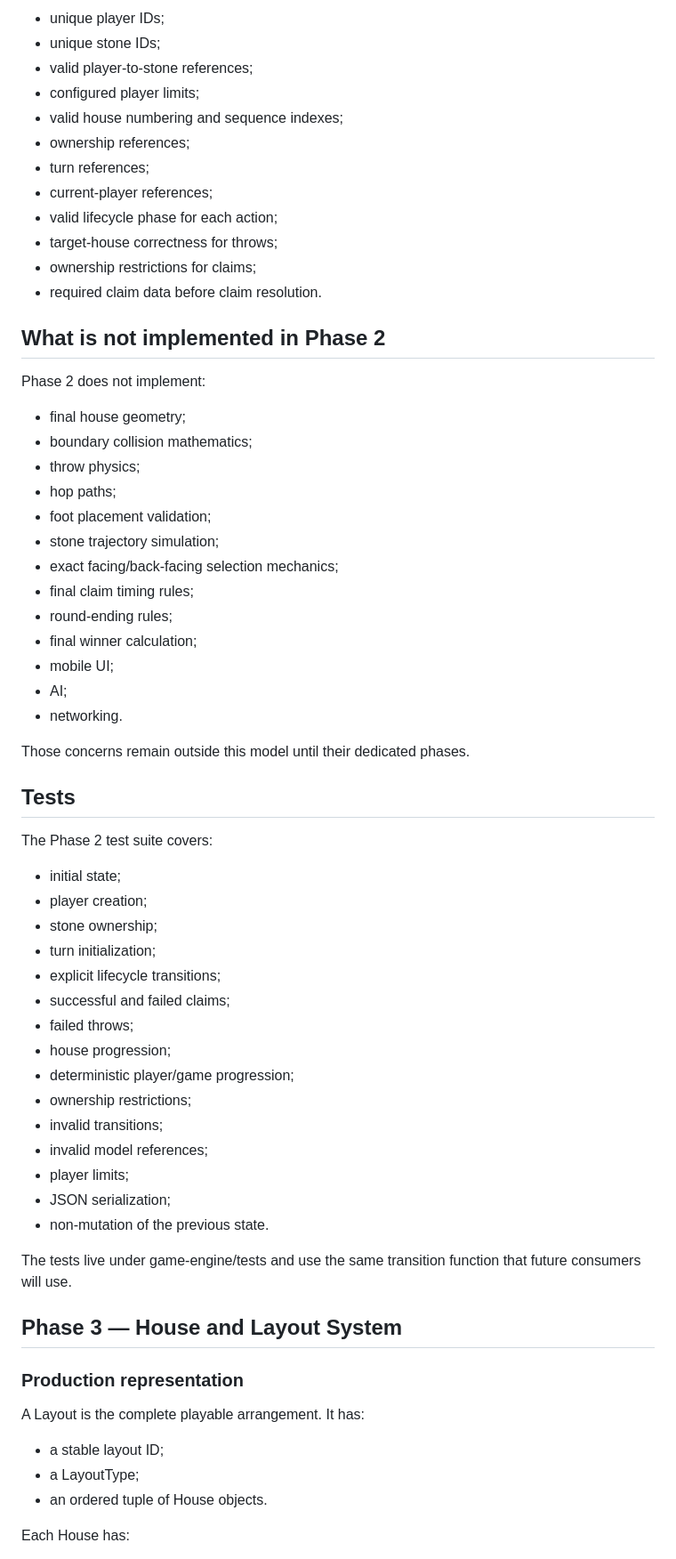
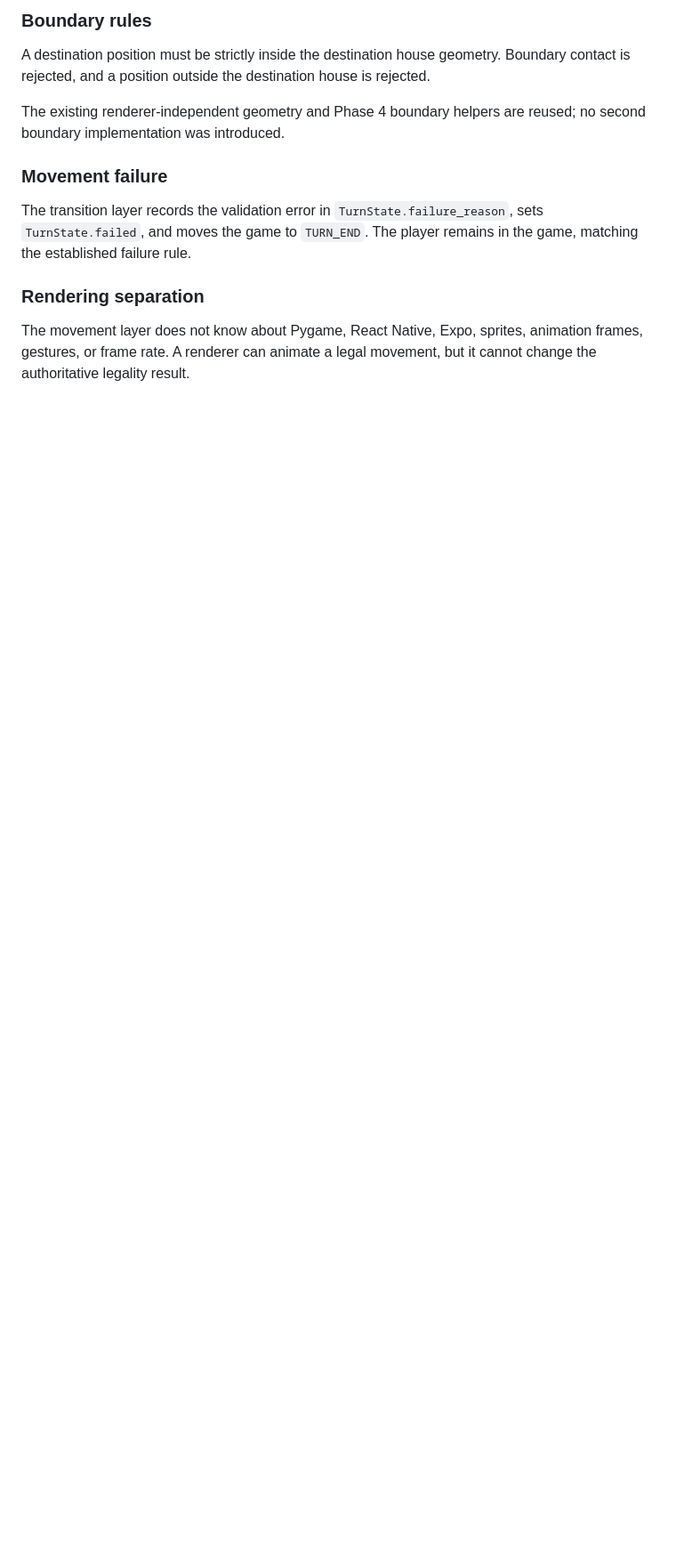
Before and after one commit to codesmith-abba/Jump-Up, a Markdown page: docs/GAME_ENGINE.md, the part around one of its changes. Shown at 89% size. Drawn GitHub-style; blank space fills up the shorter version.

```diff
--- a/docs/GAME_ENGINE.md
+++ b/docs/GAME_ENGINE.md
@@ -108,69 +100,15 @@ The model validates:
 
-- unique player IDs;
-- unique stone IDs;
-- valid player-to-stone references;
-- configured player limits;
-- valid house numbering and sequence indexes;
-- ownership references;
-- turn references;
-- current-player references;
-- valid lifecycle phase for each action;
-- target-house correctness for throws;
-- ownership restrictions for claims;
-- required claim data before claim resolution.
+### Boundary rules
 
-## What is not implemented in Phase 2
+A destination position must be strictly inside the destination house geometry. Boundary contact is rejected, and a position outside the destination house is rejected.
 
-Phase 2 does not implement:
+The existing renderer-independent geometry and Phase 4 boundary helpers are reused; no second boundary implementation was introduced.
 
-- final house geometry;
-- boundary collision mathematics;
-- throw physics;
-- hop paths;
-- foot placement validation;
-- stone trajectory simulation;
-- exact facing/back-facing selection mechanics;
-- final claim timing rules;
-- round-ending rules;
-- final winner calculation;
-- mobile UI;
-- AI;
-- networking.
+### Movement failure
 
-Those concerns remain outside this model until their dedicated phases.
+The transition layer records the validation error in `TurnState.failure_reason`, sets `TurnState.failed`, and moves the game to `TURN_END`. The player remains in the game, matching the established failure rule.
 
-## Tests
+### Rendering separation
 
-The Phase 2 test suite covers:
+The movement layer does not know about Pygame, React Native, Expo, sprites, animation frames, gestures, or frame rate. A renderer can animate a legal movement, but it cannot change the authoritative legality result.
 
-- initial state;
-- player creation;
-- stone ownership;
-- turn initialization;
-- explicit lifecycle transitions;
-- successful and failed claims;
-- failed throws;
-- house progression;
-- deterministic player/game progression;
-- ownership restrictions;
-- invalid transitions;
-- invalid model references;
-- player limits;
-- JSON serialization;
-- non-mutation of the previous state.
-
-The tests live under game-engine/tests and use the same transition function that future consumers will use.
-
-
-## Phase 3 — House and Layout System
-
-### Production representation
-
-A Layout is the complete playable arrangement. It has:
-
-- a stable layout ID;
-- a LayoutType;
-- an ordered tuple of House objects.
-
-Each House has:
-
```
Also changed, not shown: other parts of docs/GAME_ENGINE.md (+31 -101 lines).
